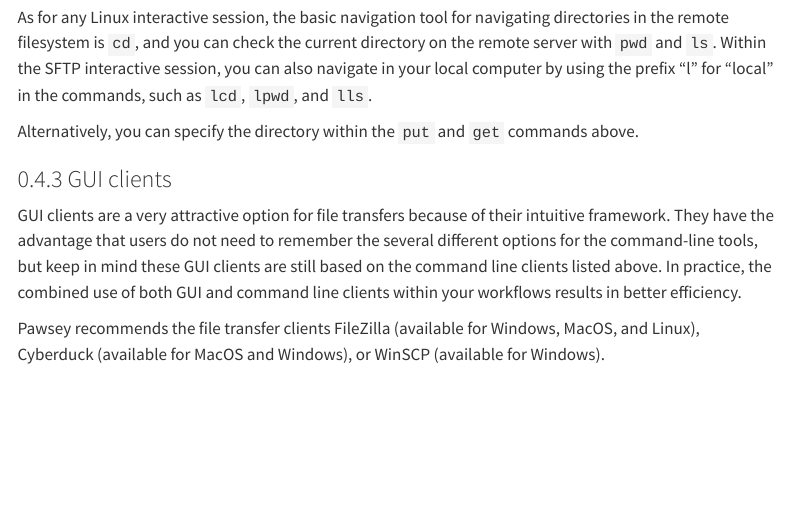
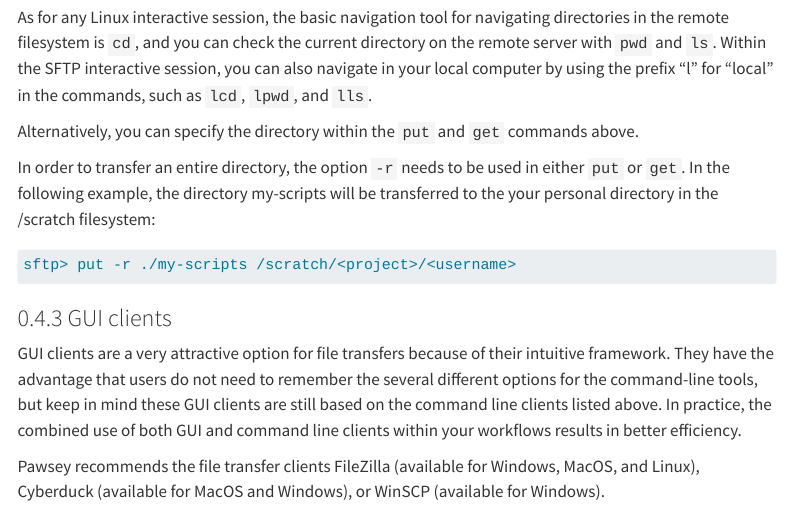
Before and after one commit to global-disease-modelling/2025-workshop, a Quarto document (ssh.qmd): the page in a window 1100 px wide, from 7700 px down. Rendered offline with R 4.5, knitr and Pandoc in place of Quarto, with nearby package versions; menus at the side of the page are left out; long lines of code are wrapped.

Commit message:
:pencil: add recursion example to sftp

````diff
--- a/ssh.qmd
+++ b/ssh.qmd
@@ -331,6 +331,12 @@ As for any Linux interactive session, the basic navigation tool for navigating d
 
 Alternatively, you can specify the directory within the `put` and `get` commands above.
 
+In order to transfer an entire directory, the option `-r` needs to be used in either `put` or `get`. In the following example, the directory my-scripts will be transferred to the your personal directory in the /scratch filesystem:
+
+``` txt
+sftp> put -r ./my-scripts /scratch/<project>/<username>
+```
+
 ### GUI clients
 
 GUI clients are a very attractive option for file transfers because of their intuitive framework. They have the advantage that users do not need to remember the several different options for the command-line tools, but keep in mind these GUI clients are still based on the command line clients listed above. In practice, the combined use of both GUI and command line clients within your workflows results in better efficiency.
````
Also changed, not shown: docs/search.json, 1 other file.
